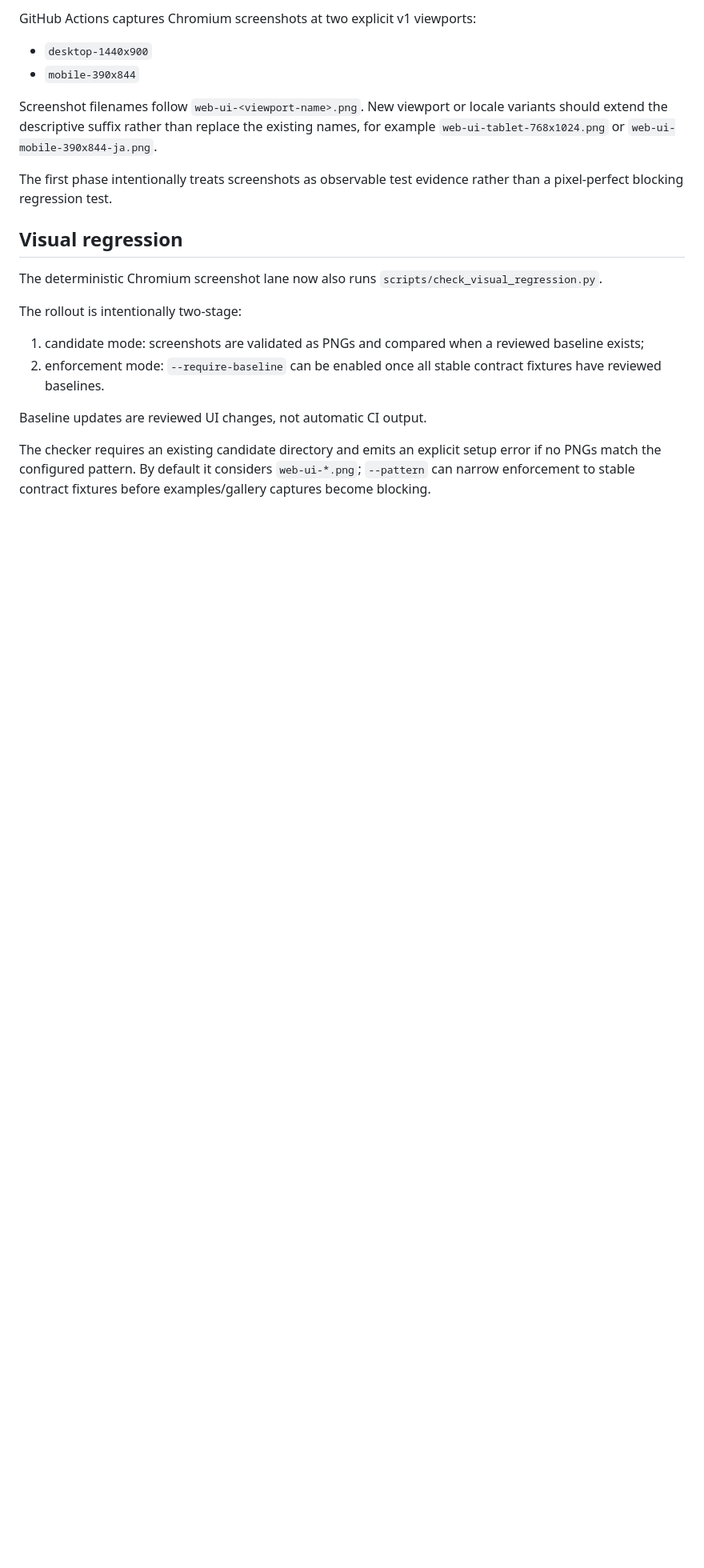
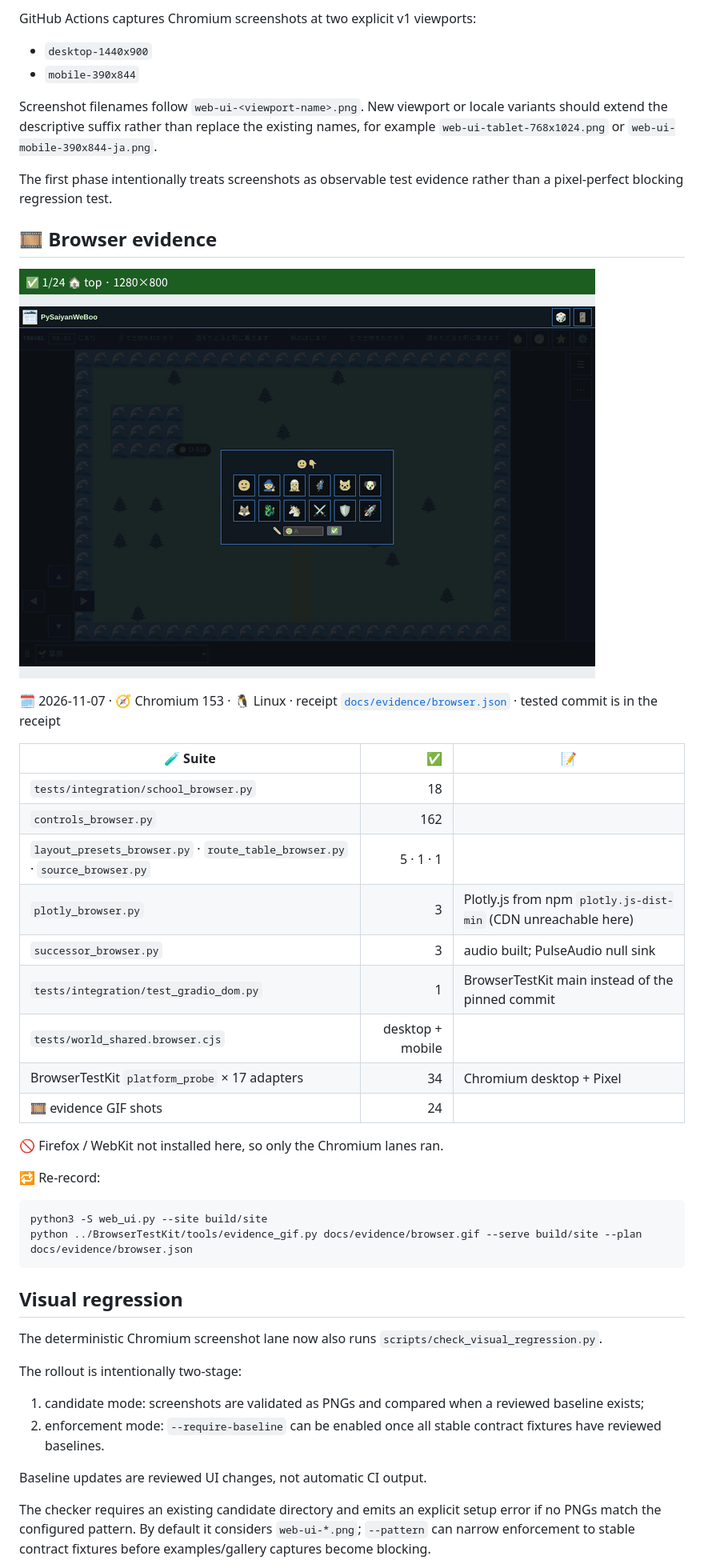
Before and after one commit to myon-bioinformatics/web-ui, a Markdown page: README.md, the part around the change. Shown at 80% size. Drawn GitHub-style; pictures changed too: docs/evidence/browser.gif (added); blank space fills up the shorter version.

Commit message:
docs: attach Chromium browser evidence GIF to README
Browser suites run in Chromium 153 on Linux; the GIF and its receipt (docs/evidence/browser.json) record every shot, page errors and refused external requests.

Co-Authored-By: Claude Opus 5.5 <noreply@anthropic.com>
Claude-Session: https://claude.ai/code/session_01YSgSJJCN3h5PnK5eq2Vmr6

````diff
--- a/README.md
+++ b/README.md
@@ -426,6 +426,33 @@ Screenshot filenames follow `web-ui-<viewport-name>.png`. New viewport or locale
 
 The first phase intentionally treats screenshots as observable test evidence rather than a pixel-perfect blocking regression test.
 
+## 🎞️ Browser evidence
+
+![All 20 built pages at 1280×800 plus four at 392×848 in Chromium](docs/evidence/browser.gif)
+
+🗓️ 2026-11-07 · 🧭 Chromium 153 · 🐧 Linux · receipt [`docs/evidence/browser.json`](docs/evidence/browser.json) · tested commit is in the receipt
+
+| 🧪 Suite | ✅ | 📝 |
+| --- | ---: | --- |
+| `tests/integration/school_browser.py` | 18 | |
+| `controls_browser.py` | 162 | |
+| `layout_presets_browser.py` · `route_table_browser.py` · `source_browser.py` | 5 · 1 · 1 | |
+| `plotly_browser.py` | 3 | Plotly.js from npm `plotly.js-dist-min` (CDN unreachable here) |
+| `successor_browser.py` | 3 | audio built; PulseAudio null sink |
+| `tests/integration/test_gradio_dom.py` | 1 | BrowserTestKit main instead of the pinned commit |
+| `tests/world_shared.browser.cjs` | desktop + mobile | |
+| BrowserTestKit `platform_probe` × 17 adapters | 34 | Chromium desktop + Pixel |
+| 🎞️ evidence GIF shots | 24 | |
+
+🚫 Firefox / WebKit not installed here, so only the Chromium lanes ran.
+
+🔁 Re-record:
+
+```sh
+python3 -S web_ui.py --site build/site
+python ../BrowserTestKit/tools/evidence_gif.py docs/evidence/browser.gif --serve build/site --plan docs/evidence/browser.json
+```
+
 ## Visual regression
 
 The deterministic Chromium screenshot lane now also runs
````
Also changed, not shown: 1 other file.
